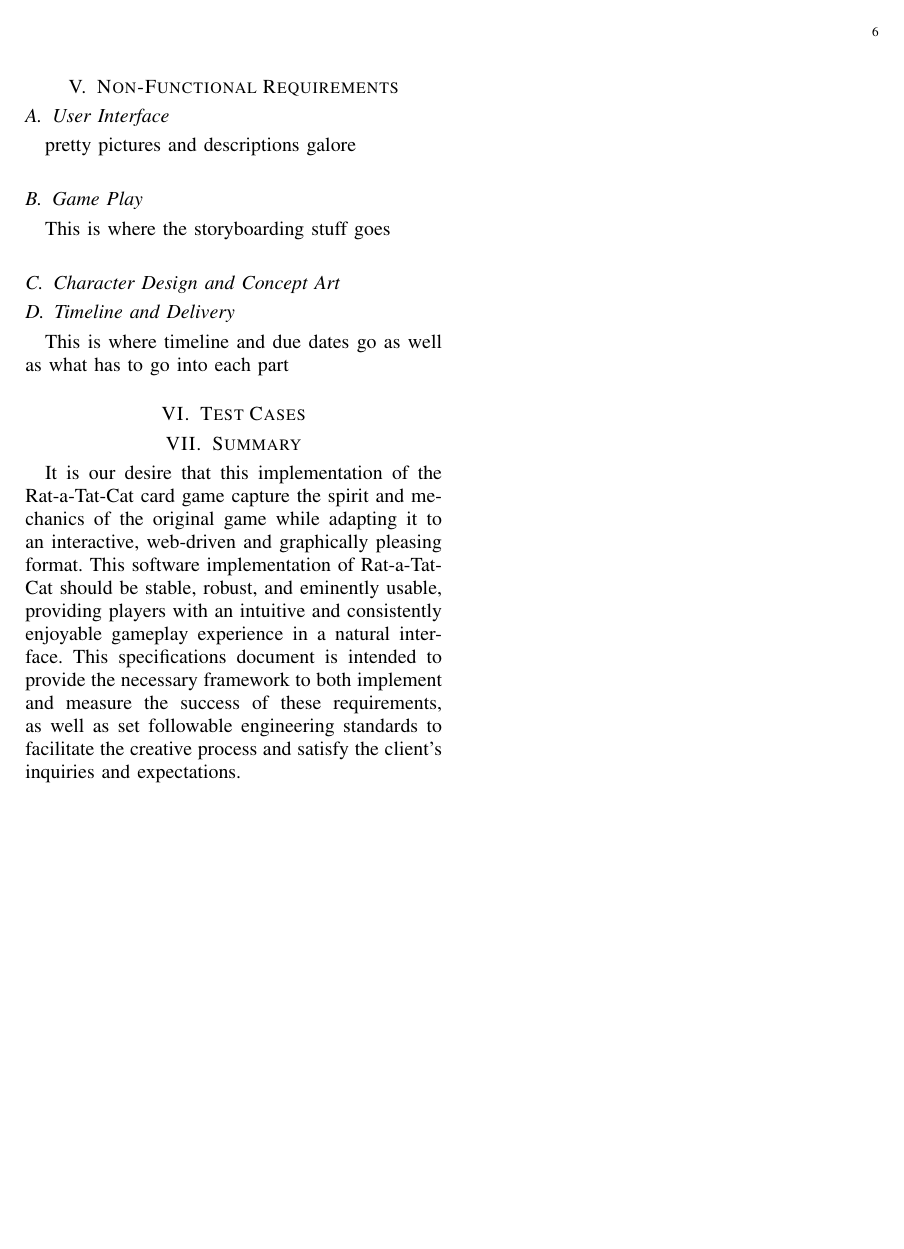
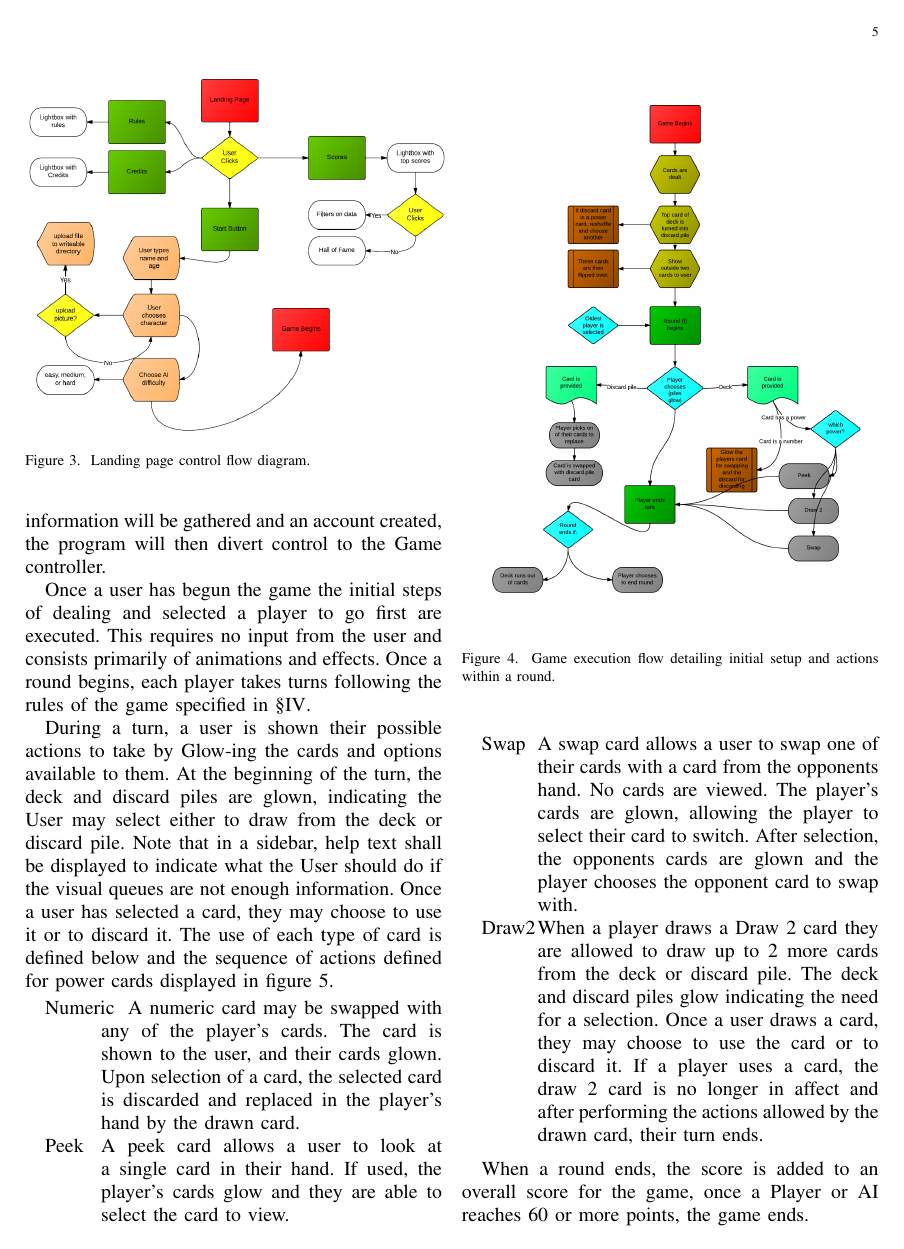
Before and after one commit to the-hobbes/softwareEngineeringFinalProject, a LaTeX paper (documentation/Specifications and Requirements.tex): page 6 of 6 before the commit and page 5 of 6 after it. Compiled offline with pdfLaTeX.

Commit message:
Created rough draftings of gameplay section, added gameplay flow charts to document

```diff
--- a/documentation/Specifications and Requirements.tex
+++ b/documentation/Specifications and Requirements.tex
@@ -206,4 +211,28 @@ pretty pictures and descriptions galore
 \subsection{Game Play}
 \label{subsec:gameplay}
 
-	This is where the storyboarding stuff goes
+	\begin{figure}[h]
+		\centering
+		\includegraphics[width=0.5\textwidth]{landingpage.png}
+		\caption{Landing page control flow diagram. }
+		\label{fig:landingpage}
+	\end{figure}
+
+	The user is presented with the initial landing screen described in \S\ref{subsec:ui}, the execution flow is described in figure \ref{fig:landingpage}. The initial landing page is handled by the MainHandler controller and will use asynchronous post requests through jQuery to create light-boxes to display the Rules and Credits pages. The scores page shall exist on its own page due to its more complex nature and will allow players to see leader-boards and filter scoring information. Once A Player decides to start the game, their information will be gathered and an account created, the program will then divert control to the Game controller.
+
+	\begin{figure}[h]
+		\centering
+		\includegraphics[width=0.5\textwidth]{gameplay.png}
+		\caption{Game execution flow detailing initial setup and actions within a round. }
+		\label{fig:gameplay}
+	\end{figure}
+
+	Once a user has begun the game the initial steps of dealing and selected a player to go first are executed. This requires no input from the user and consists primarily of animations and effects. Once a round begins, each player takes turns following the rules of the game specified in \S\ref{sec:rules}.
+
+	During a turn, a user is shown their possible actions to take by Glow-ing the cards and options available to them. At the beginning of the turn, the deck and discard piles are glown, indicating the User may select either to draw from the deck or discard pile. Note that in a sidebar, help text shall be displayed to indicate what the User should do if the visual queues are not enough information. Once a user has selected a card, they may choose to use it or to discard it. The use of each type of card is defined below and the sequence of actions defined for power cards displayed in figure \ref{fig:powact}.
+	\begin{description}
+		\item[Numeric] \hspace{1em} A numeric card may be swapped with any of the player's cards. The card is shown to the user, and their cards glown. Upon selection of a card, the selected card is discarded and replaced in the player's hand by the drawn card.
+		\item[Peek] A peek card allows a user to look at a single card in their hand. If used, the player's cards glow and they are able to select the card to view.
+		\item[Swap] A swap card allows a user to swap one of their cards with a card from the opponents hand. No cards are viewed. The player's cards are glown, allowing the player to select their card to switch. After selection, the opponents cards are glown and the player chooses the opponent card to swap with.
+		\item[Draw2] When a player draws a Draw 2 card they are allowed to draw up to 2 more cards from the deck or discard pile. The deck and discard piles glow indicating the need for a selection. Once a user draws a card, they may choose to use the card or to discard it. If a player uses a card, the draw 2 card is no longer in affect and after performing the actions allowed by the drawn card, their turn ends.
+	\end{description}
@@ -210,3 +244,7 @@ pretty pictures and descriptions galore
+		\label{fig:powact}
+	\end{figure}
+
+	When a round ends, the score is added to an overall score for the game, once a Player or AI reaches 60 or more points, the game ends.
 
 \subsection{Character Design and Concept Art}
 \label{subsec:cdesign}
```
Also changed, not shown: documentation/Specifications and Requirements.pdf (added), documentation/gameplay.png (added), documentation/landingpage.PNG (added), documentation/powercardactions.png (added), documentation/Specifications and Requirements.tex (20 more changed lines).
